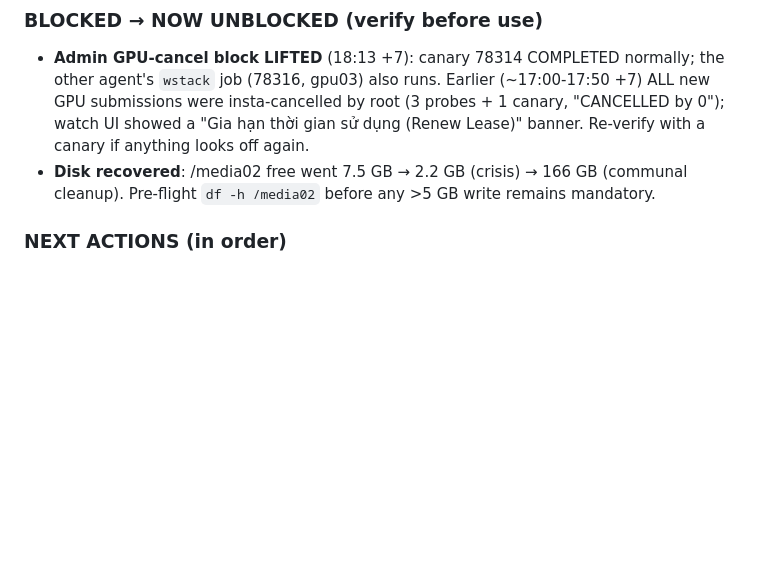
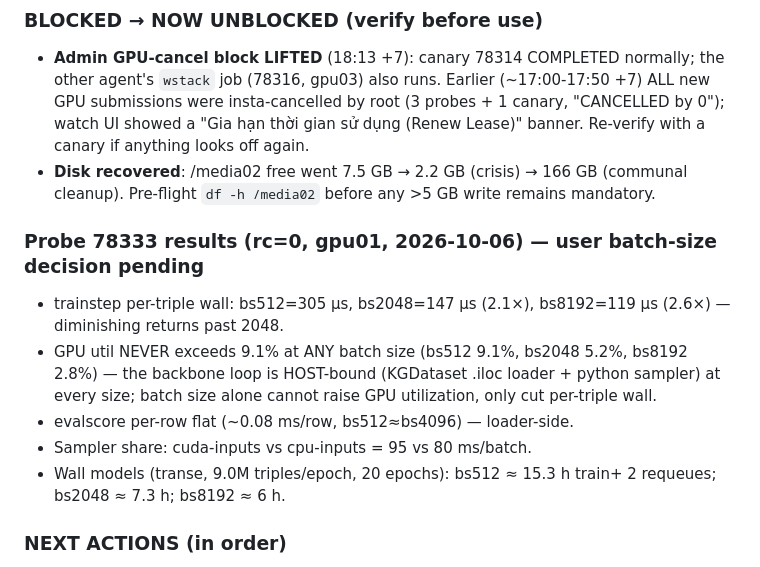
Before and after one commit to HaiDang2001VN/mmkg-pmr, a Markdown page: memory/bugs.md, the part around the change. GitHub-like rendering; blank space fills up the shorter version.

Commit message:
register: probe 78333 results (host-bound at every bs; 2-2.6x per-triple wall win at 2048/8192)

```diff
--- a/memory/bugs.md
+++ b/memory/bugs.md
@@ -56,6 +56,18 @@ Context files: `pamr/models/pr/pamr.py`, `pamr/scripts/train_pamr.py`,
 - **Disk recovered**: /media02 free went 7.5 GB → 2.2 GB (crisis) → 166 GB
   (communal cleanup). Pre-flight `df -h /media02` before any >5 GB write
   remains mandatory.
+
+### Probe 78333 results (rc=0, gpu01, 2026-10-06) — user batch-size decision pending
+- trainstep per-triple wall: bs512=305 µs, bs2048=147 µs (2.1×),
+  bs8192=119 µs (2.6×) — diminishing returns past 2048.
+- GPU util NEVER exceeds 9.1% at ANY batch size (bs512 9.1%,
+  bs2048 5.2%, bs8192 2.8%) — the backbone loop is HOST-bound
+  (KGDataset .iloc loader + python sampler) at every size; batch size
+  alone cannot raise GPU utilization, only cut per-triple wall.
+- evalscore per-row flat (~0.08 ms/row, bs512≈bs4096) — loader-side.
+- Sampler share: cuda-inputs vs cpu-inputs = 95 vs 80 ms/batch.
+- Wall models (transe, 9.0M triples/epoch, 20 epochs): bs512 ≈ 15.3 h
+  train+ 2 requeues; bs2048 ≈ 7.3 h; bs8192 ≈ 6 h.
 
 ### NEXT ACTIONS (in order)
 1. **78321 parity GATE PASSED** (`reports/parity_78321.out`): Part 0 OK
```
